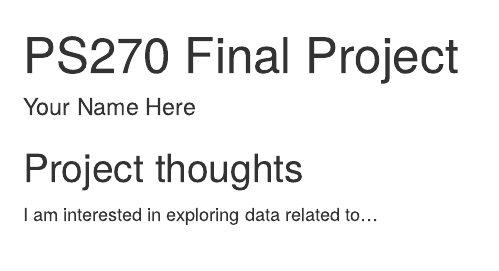
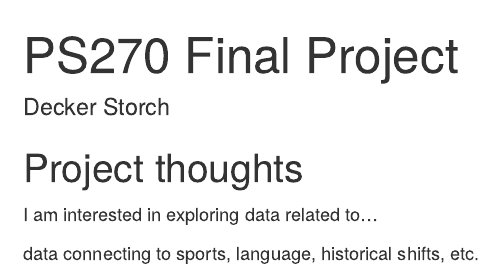
Before and after one commit to deckerstorch/ps270-final-project, an R Markdown document (index.Rmd): the page in a window 1100 px wide, from its top. Rendered offline with R 4.5, knitr and Pandoc, with nearby package versions; drawn as R Markdown's standard HTML page in place of the format the file asks for.

Commit message:
Updated name and ideas

```diff
--- a/index.Rmd
+++ b/index.Rmd
@@ -1,6 +1,6 @@
 ---
 title: "PS270 Final Project"
-author: "Your Name Here"
+author: "Decker Storch"
 description: "My final project"
 output:
   distill::distill_article:
@@ -12,3 +12,5 @@ output:
 ## Project thoughts
 
 I am interested in exploring data related to...
+
+data connecting to sports, language, historical shifts, etc.
```
